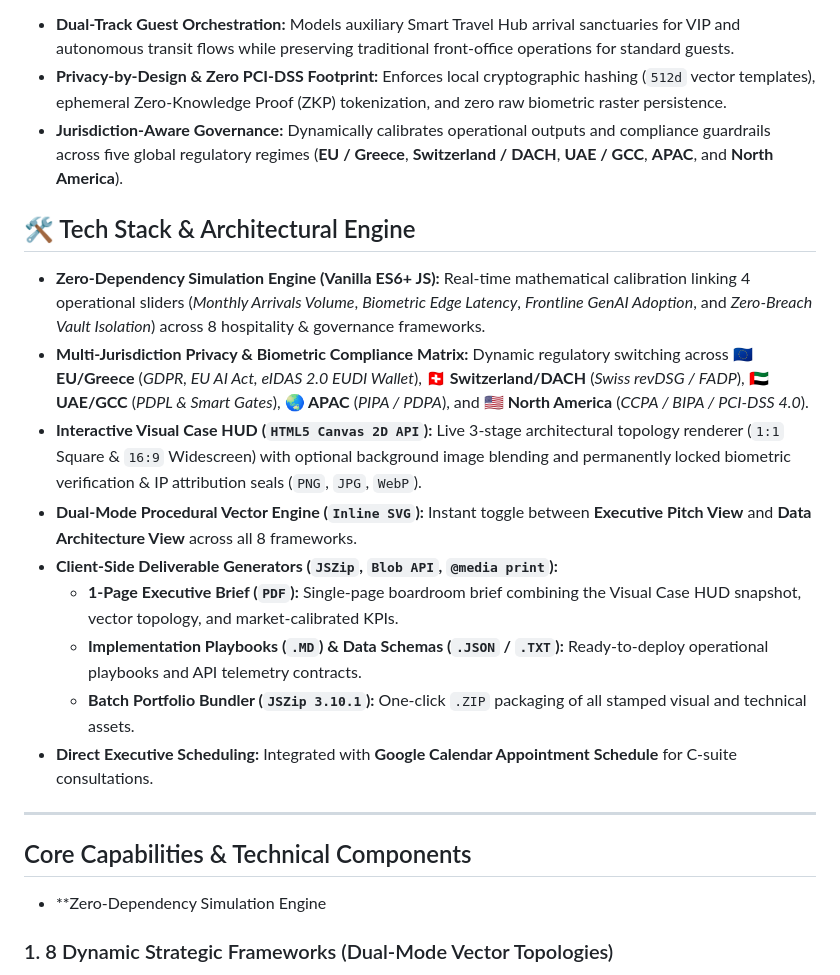
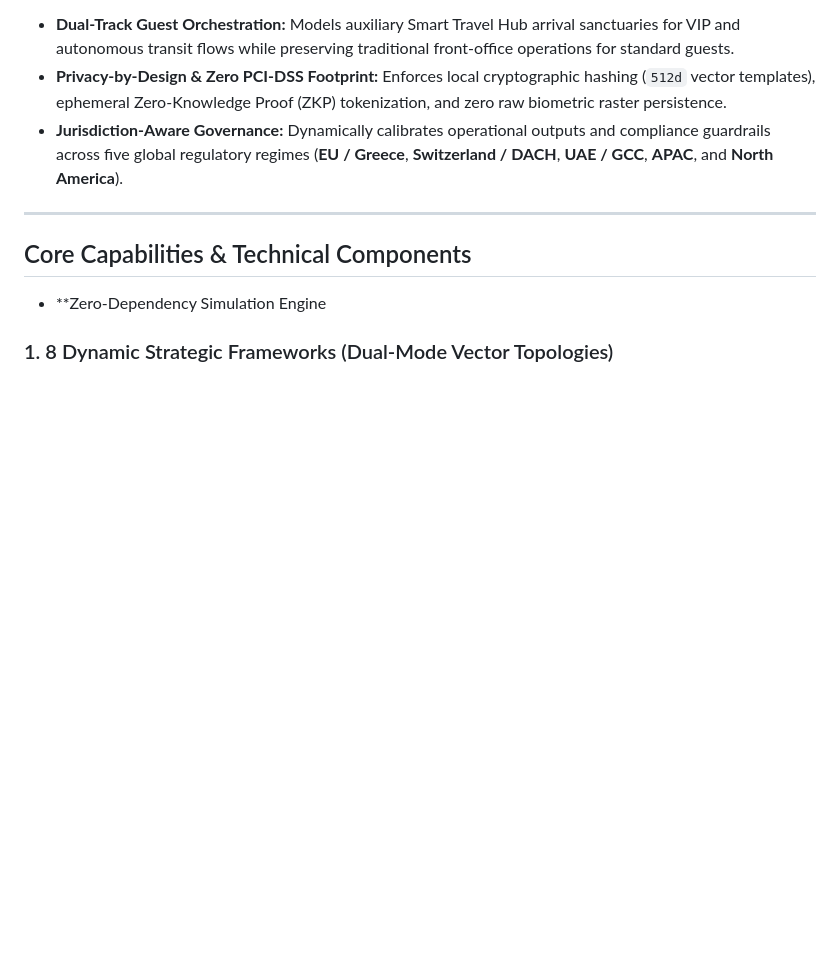
Before and after one commit to kalliopi-papadopoulou/kalliopi-papadopoulou-strategic-studio, a Markdown page: README.md, the part around one of its changes. GitHub-like rendering; blank space fills up the shorter version.

Commit message:
Revise README to remove Tech Stack section
Removed the Tech Stack & Architectural Engine section and updated the Core Capabilities & Technical Components section.

```diff
--- a/README.md
+++ b/README.md
@@ -20,18 +20,6 @@ This platform moves beyond static consulting decks by providing board members, C
 * **Dual-Track Guest Orchestration:** Models auxiliary Smart Travel Hub arrival sanctuaries for VIP and autonomous transit flows while preserving traditional front-office operations for standard guests.
 * **Privacy-by-Design & Zero PCI-DSS Footprint:** Enforces local cryptographic hashing (`512d` vector templates), ephemeral Zero-Knowledge Proof (ZKP) tokenization, and zero raw biometric raster persistence.
 * **Jurisdiction-Aware Governance:** Dynamically calibrates operational outputs and compliance guardrails across five global regulatory regimes (**EU / Greece**, **Switzerland / DACH**, **UAE / GCC**, **APAC**, and **North America**).
-
-## 🛠️ Tech Stack & Architectural Engine
-
-* **Zero-Dependency Simulation Engine (Vanilla ES6+ JS):** Real-time mathematical calibration linking 4 operational sliders (*Monthly Arrivals Volume*, *Biometric Edge Latency*, *Frontline GenAI Adoption*, and *Zero-Breach Vault Isolation*) across 8 hospitality & governance frameworks.
-* **Multi-Jurisdiction Privacy & Biometric Compliance Matrix:** Dynamic regulatory switching across **🇪🇺 EU/Greece** (*GDPR, EU AI Act, eIDAS 2.0 EUDI Wallet*), **🇨🇭 Switzerland/DACH** (*Swiss revDSG / FADP*), **🇦🇪 UAE/GCC** (*PDPL & Smart Gates*), **🌏 APAC** (*PIPA / PDPA*), and **🇺🇸 North America** (*CCPA / BIPA / PCI-DSS 4.0*).
-* **Interactive Visual Case HUD (`HTML5 Canvas 2D API`):** Live 3-stage architectural topology renderer (`1:1` Square & `16:9` Widescreen) with optional background image blending and permanently locked biometric verification & IP attribution seals (`PNG`, `JPG`, `WebP`).
-* **Dual-Mode Procedural Vector Engine (`Inline SVG`):** Instant toggle between **Executive Pitch View** and **Data Architecture View** across all 8 frameworks.
-* **Client-Side Deliverable Generators (`JSZip`, `Blob API`, `@media print`):**
-  * **1-Page Executive Brief (`PDF`):** Single-page boardroom brief combining the Visual Case HUD snapshot, vector topology, and market-calibrated KPIs.
-  * **Implementation Playbooks (`.MD`) & Data Schemas (`.JSON` / `.TXT`):** Ready-to-deploy operational playbooks and API telemetry contracts.
-  * **Batch Portfolio Bundler (`JSZip 3.10.1`):** One-click `.ZIP` packaging of all stamped visual and technical assets.
-* **Direct Executive Scheduling:** Integrated with **Google Calendar Appointment Schedule** for C-suite consultations.
 ---
 ## Core Capabilities & Technical Components
 * **Zero-Dependency Simulation Engine
```
Also changed, not shown: other parts of README.md (+0 -1 lines).
